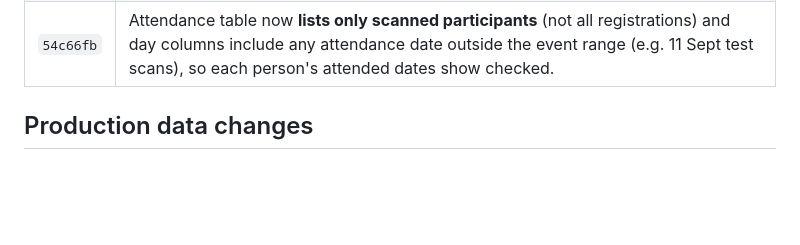
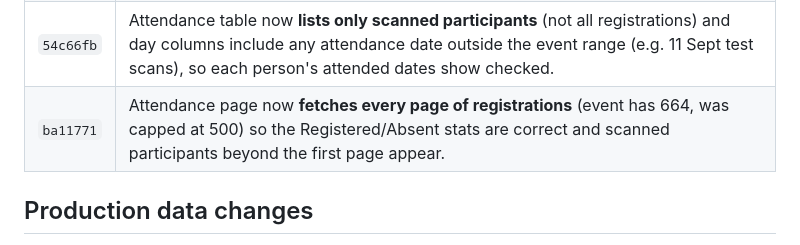
Before and after one commit to Davis1406/ecsaconm_events, a Markdown page: HANDOFF.md, the part around the change. GitHub-like rendering; blank space fills up the shorter version.

Commit message:
Update handoff notes with full registrations fetch

```diff
--- a/HANDOFF.md
+++ b/HANDOFF.md
@@ -40,6 +40,7 @@ Everything below is **committed and deployed** to production unless flagged
 | `ffe7746` | Attendance Confirmation only counts records on actual **event days** (14–18 Sept) — a stale test scan from another date no longer keeps the page populated, so it stays blank until someone is genuinely scanned for the event. |
 | `d362446` | **Attendance page reworked**: removed the event-day filter so any scan (incl. pre-event test scans) previews; background polling is silent (no spinner flash). Added **admin delete controls** — per-row delete of a participant's records and a "Clear All" button backed by new `DELETE /event_attendance/events/{event_id}/attendance`. Both delete endpoints now require `ADMIN_DASHBOARD`. Deleted stale Aug 21 test record. |
 | `54c66fb` | Attendance table now **lists only scanned participants** (not all registrations) and day columns include any attendance date outside the event range (e.g. 11 Sept test scans), so each person's attended dates show checked. |
+| `ba11771` | Attendance page now **fetches every page of registrations** (event has 664, was capped at 500) so the Registered/Absent stats are correct and scanned participants beyond the first page appear. |
 
 ## Production data changes
 
```
